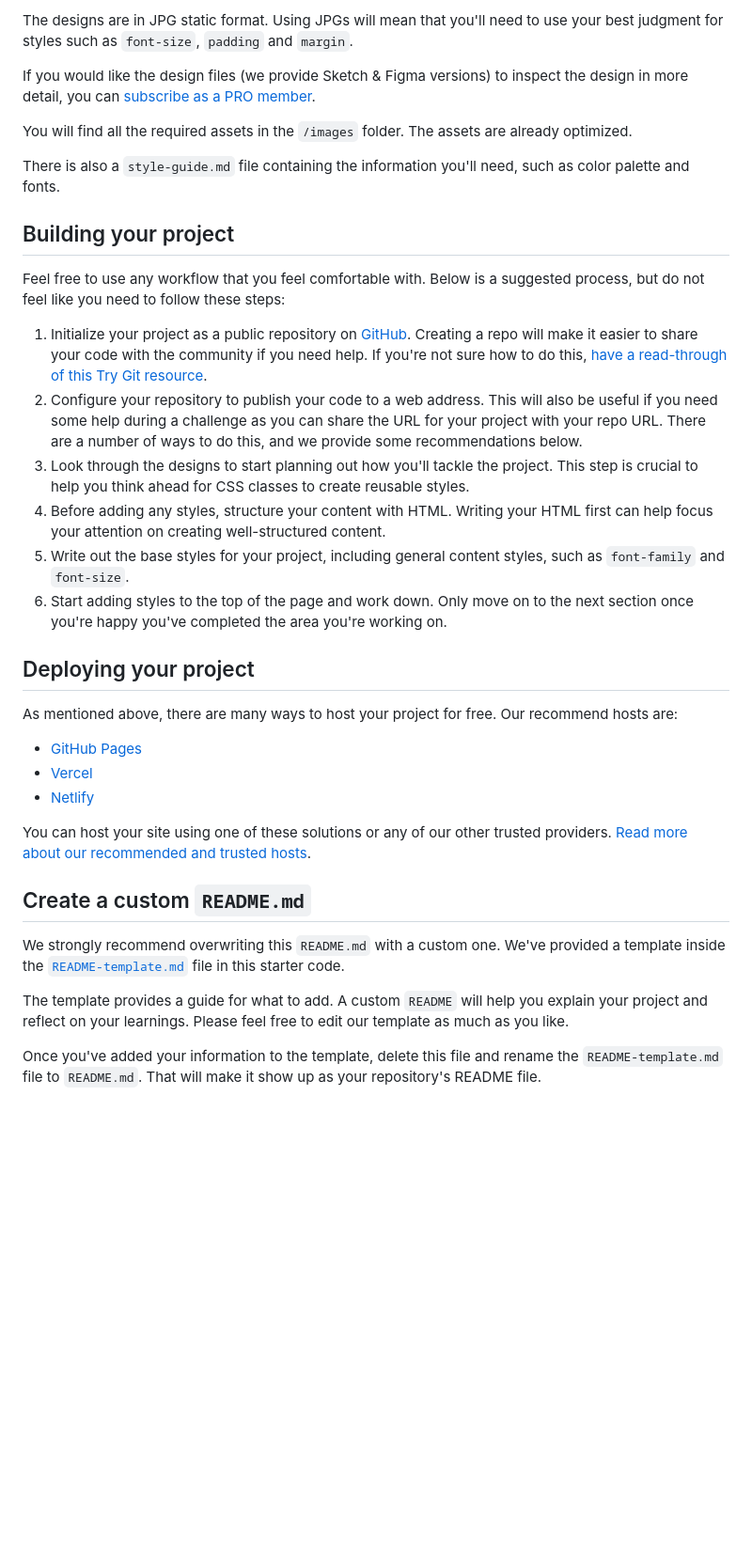
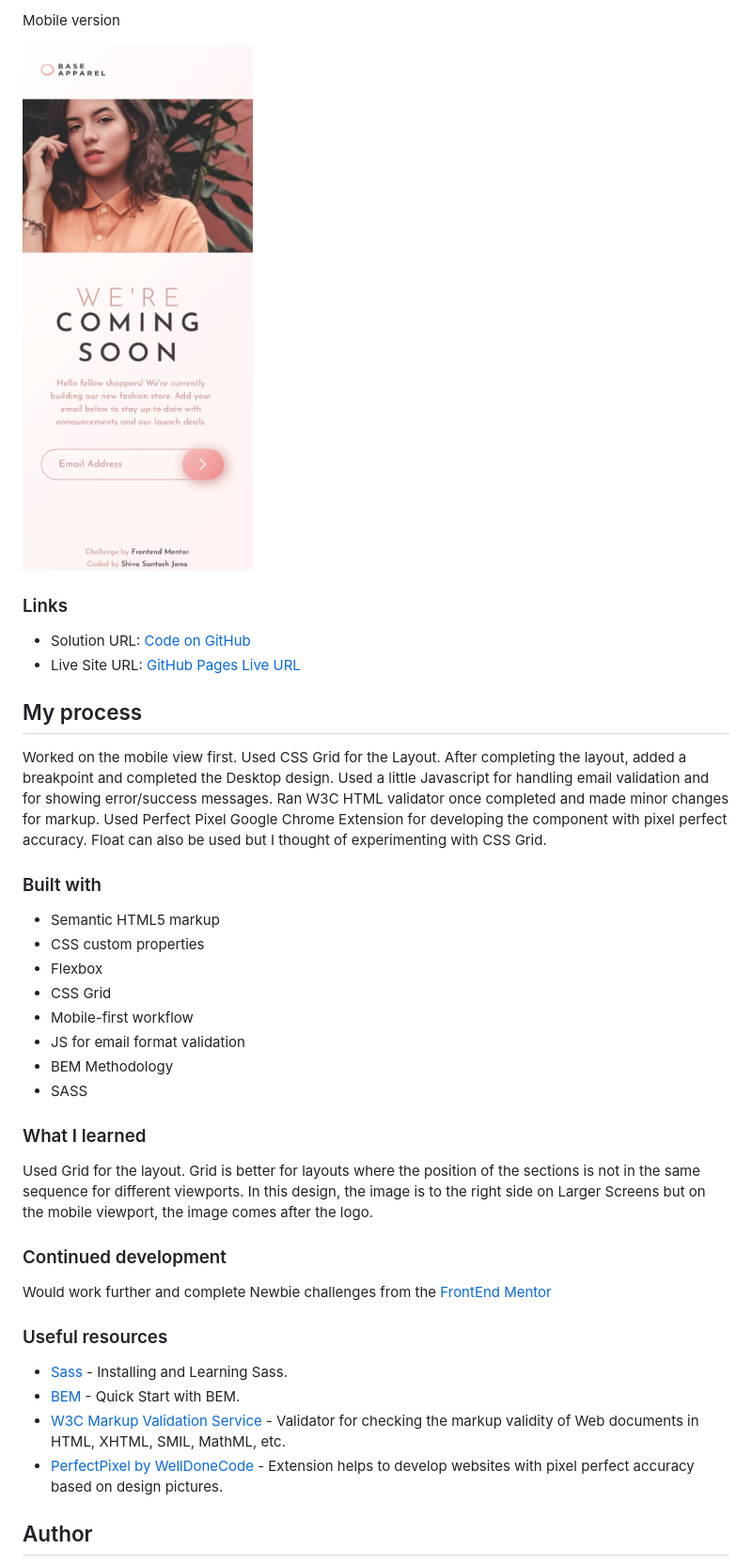
Before and after one commit to santu369/frontendmentor-base-apparel-coming-soon, a Markdown page: README.md, the part around the change printed below. Shown: that part at 94% size. Drawn GitHub-style; pictures changed too: screenshots/mobile-version.png (added); blank space fills up the shorter version.

```diff
--- a/README.md
+++ b/README.md
@@ -32,38 +34,44 @@ Your task is to build out the project to the designs inside the `/design` folder
 
-The designs are in JPG static format. Using JPGs will mean that you'll need to use your best judgment for styles such as `font-size`, `padding` and `margin`.
+Mobile version
 
-If you would like the design files (we provide Sketch & Figma versions) to inspect the design in more detail, you can [subscribe as a PRO member](https://www.frontendmentor.io/pro).
+![mobile version](/screenshots/mobile-version.png)
 
-You will find all the required assets in the `/images` folder. The assets are already optimized.
+### Links
 
-There is also a `style-guide.md` file containing the information you'll need, such as color palette and fonts.
+- Solution URL: [Code on GitHub](https://github.com/santu369/frontendmentor-base-apparel-coming-soon)
+- Live Site URL: [GitHub Pages Live URL](https://santu369.github.io/frontendmentor-base-apparel-coming-soon)
 
-## Building your project
+## My process
 
-Feel free to use any workflow that you feel comfortable with. Below is a suggested process, but do not feel like you need to follow these steps:
+Worked on the mobile view first. Used CSS Grid for the Layout. After completing the layout, added a breakpoint and completed the Desktop design. Used a little Javascript for handling email validation and for showing error/success messages. Ran W3C HTML validator once completed and made minor changes for markup.
+Used Perfect Pixel Google Chrome Extension for developing the component with pixel perfect accuracy.
+Float can also be used but I thought of experimenting with CSS Grid.
 
-1. Initialize your project as a public repository on [GitHub](https://github.com/). Creating a repo will make it easier to share your code with the community if you need help. If you're not sure how to do this, [have a read-through of this Try Git resource](https://try.github.io/).
-2. Configure your repository to publish your code to a web address. This will also be useful if you need some help during a challenge as you can share the URL for your project with your repo URL. There are a number of ways to do this, and we provide some recommendations below.
-3. Look through the designs to start planning out how you'll tackle the project. This step is crucial to help you think ahead for CSS classes to create reusable styles.
-4. Before adding any styles, structure your content with HTML. Writing your HTML first can help focus your attention on creating well-structured content.
-5. Write out the base styles for your project, including general content styles, such as `font-family` and `font-size`.
-6. Start adding styles to the top of the page and work down. Only move on to the next section once you're happy you've completed the area you're working on.
+### Built with
 
-## Deploying your project
+- Semantic HTML5 markup
+- CSS custom properties
+- Flexbox
+- CSS Grid
+- Mobile-first workflow
+- JS for email format validation
+- BEM Methodology
+- SASS
 
-As mentioned above, there are many ways to host your project for free. Our recommend hosts are:
+### What I learned
 
-- [GitHub Pages](https://pages.github.com/)
-- [Vercel](https://vercel.com/)
-- [Netlify](https://www.netlify.com/)
+Used Grid for the layout. Grid is better for layouts where the position of the sections is not in the same sequence for different viewports. In this design, the image is to the right side on Larger Screens but on the mobile viewport, the image comes after the logo.
 
-You can host your site using one of these solutions or any of our other trusted providers. [Read more about our recommended and trusted hosts](https://medium.com/frontend-mentor/frontend-mentor-trusted-hosting-providers-bf000dfebe).
+### Continued development
 
-## Create a custom `README.md`
+Would work further and complete Newbie challenges from the [FrontEnd Mentor](https://www.frontendmentor.io)
 
-We strongly recommend overwriting this `README.md` with a custom one. We've provided a template inside the [`README-template.md`](./README-template.md) file in this starter code.
+### Useful resources
 
-The template provides a guide for what to add. A custom `README` will help you explain your project and reflect on your learnings. Please feel free to edit our template as much as you like.
+- [Sass](https://sass-lang.com/) - Installing and Learning Sass.
+- [BEM](https://en.bem.info/methodology/quick-start/) - Quick Start with BEM.
+- [W3C Markup Validation Service](https://validator.w3.org/) - Validator for checking the markup validity of Web documents in HTML, XHTML, SMIL, MathML, etc.
+- [PerfectPixel by WellDoneCode](https://www.welldonecode.com/perfectpixel/) - Extension helps to develop websites with pixel perfect accuracy based on design pictures.
 
-Once you've added your information to the template, delete this file and rename the `README-template.md` file to `README.md`. That will make it show up as your repository's README file.
+## Author
 
```
Also changed, not shown: other parts of README.md (+21 -42 lines), README-template.md (deleted, +0 -114 lines), 5 other files.
